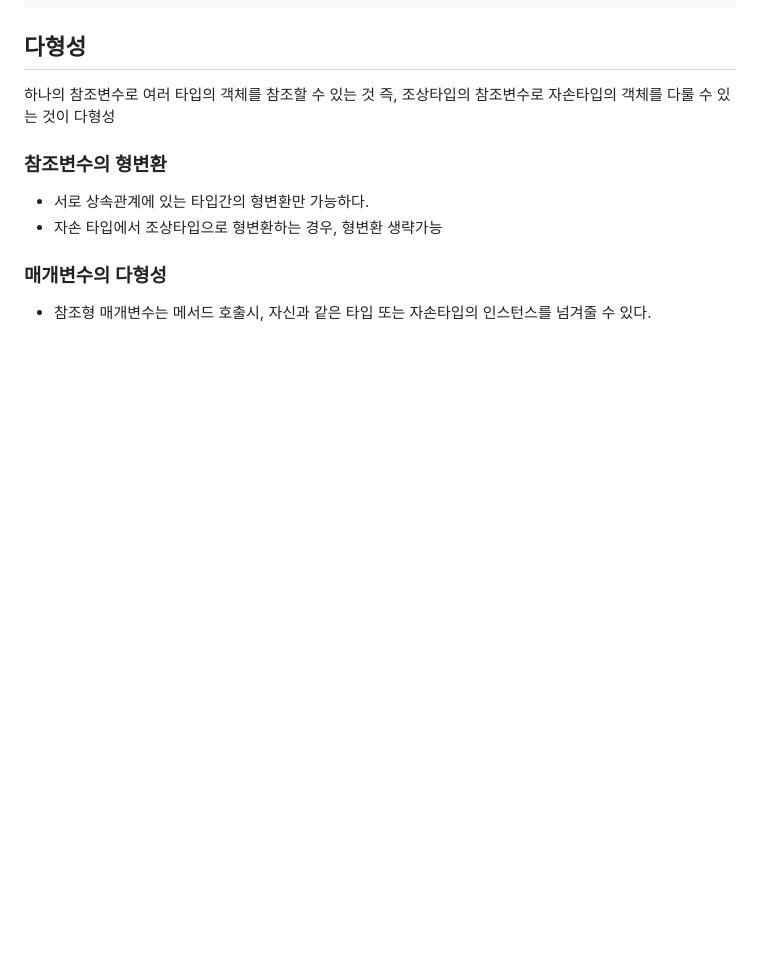
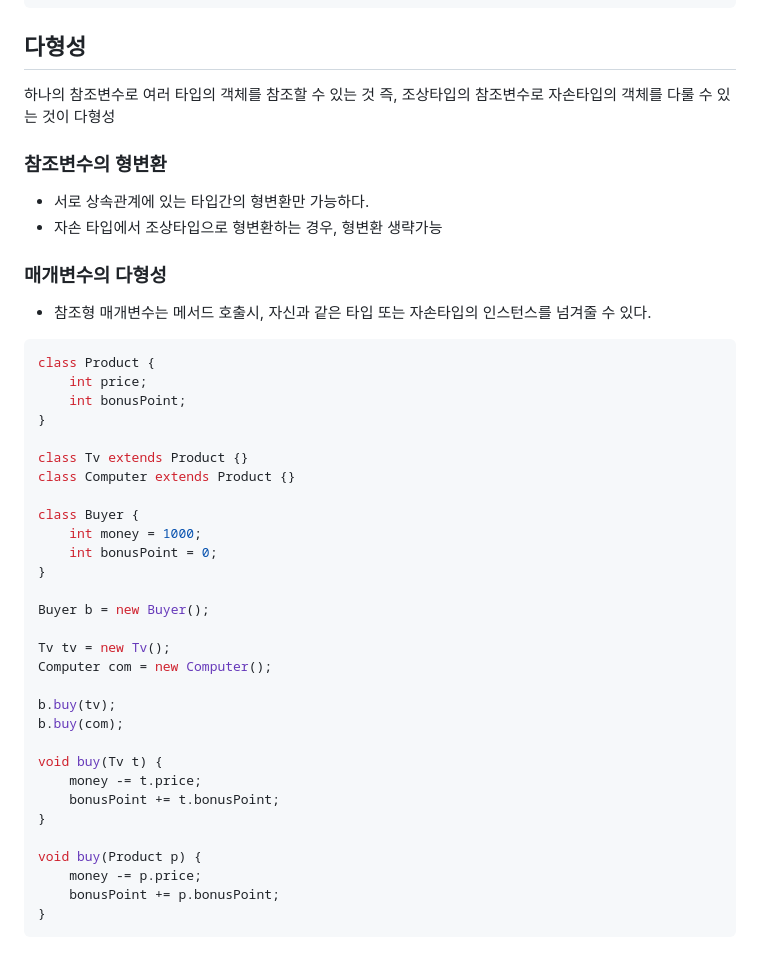
Before and after one commit to Diaboloss712/TIL, a Markdown page: Java/Java-OOP.md, the part around the change. Rendered like a GitHub page; blank space fills up the shorter version.

````diff
--- a/Java/Java-OOP.md
+++ b/Java/Java-OOP.md
@@ -177,3 +177,36 @@ this와 같은 역할
 
 ### 매개변수의 다형성
 - 참조형 매개변수는 메서드 호출시, 자신과 같은 타입 또는 자손타입의 인스턴스를 넘겨줄 수 있다.
+
+``` Java
+class Product {
+    int price;
+    int bonusPoint;
+}
+
+class Tv extends Product {}
+class Computer extends Product {}
+
+class Buyer {
+    int money = 1000;
+    int bonusPoint = 0;
+}
+
+Buyer b = new Buyer();
+
+Tv tv = new Tv();
+Computer com = new Computer();
+
+b.buy(tv);
+b.buy(com);
+
+void buy(Tv t) {
+    money -= t.price;
+    bonusPoint += t.bonusPoint;
+}
+
+void buy(Product p) {
+    money -= p.price;
+    bonusPoint += p.bonusPoint;
+}
+```
````
Also changed, not shown: Computer_Science/Computer_Structure.md (+9 -0 lines).
